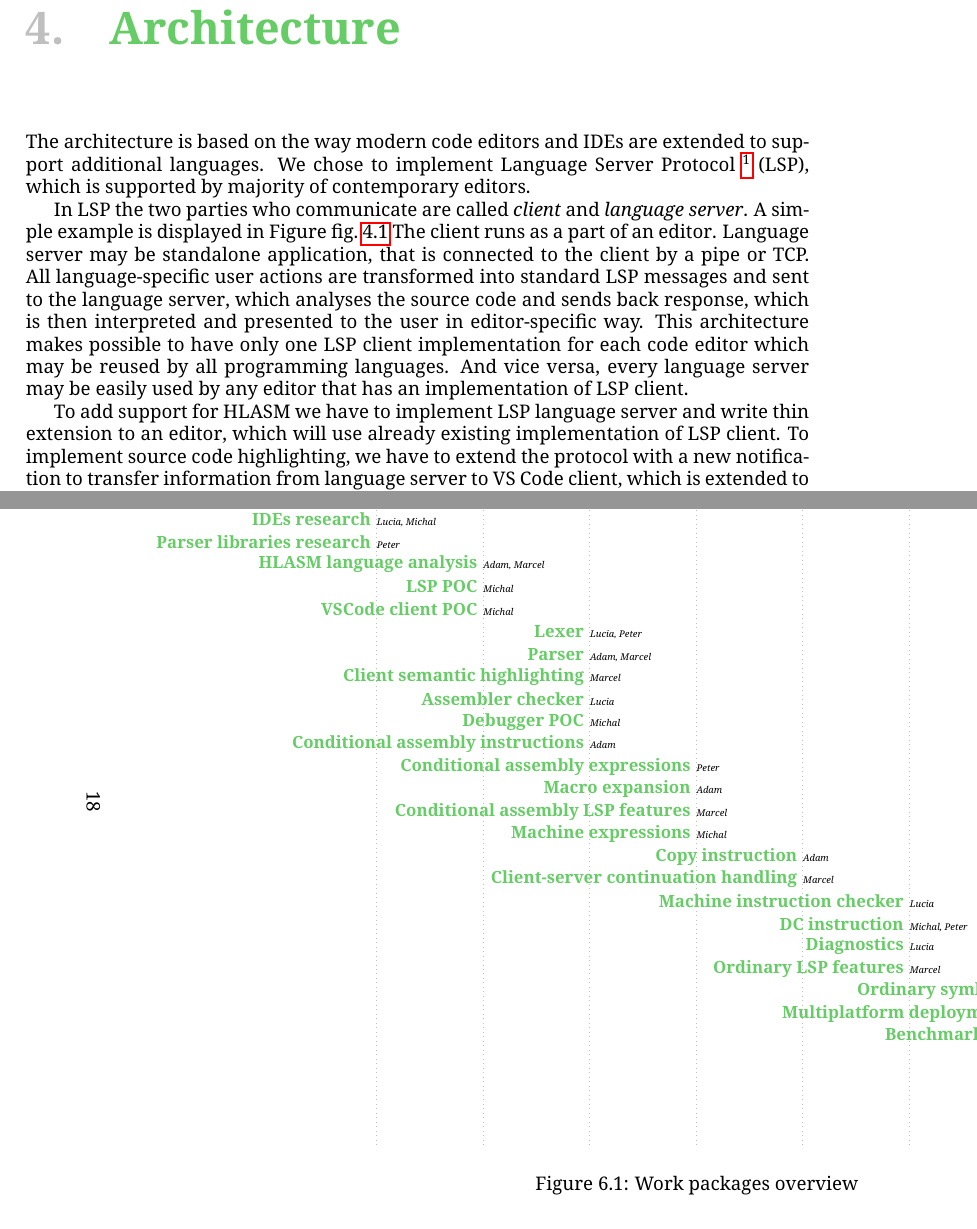
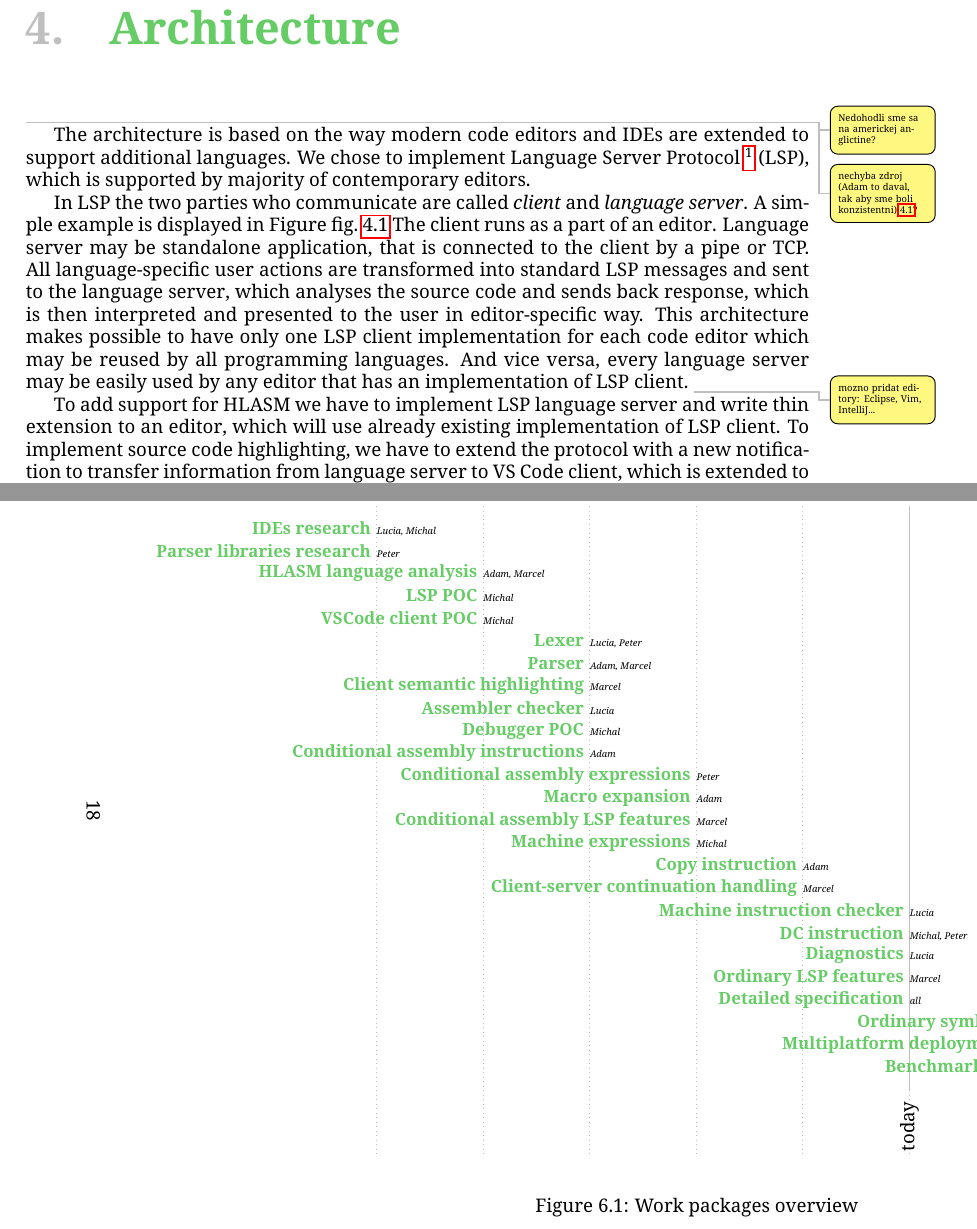
Before and after one commit to michalbali256/HlasmPlugin-docs, a LaTeX thesis (detailed_spec/main.tex, which reads detailed_spec/architecture.tex, detailed_spec/project_execution.tex): two parts of pages 10 and 19 of 19, joined at a grey line, cut so that both start at the same text. Compiled offline with pdfLaTeX.

Commit message:
architecture comments

```diff
--- a/detailed_spec/architecture.tex
+++ b/detailed_spec/architecture.tex
@@ -1,11 +1,13 @@
 \chapter{Architecture}
+
+\todo{Nedohodli sme sa na americkej anglictine?}
 
 \begin{figure}
 	\centering
 	\includegraphics[width=\textwidth]{img/language-server-sequence}
-	\caption{LSP session example}
+	\caption{LSP session example }
 	\label{fig04:LSP}
-\end{figure}
+\end{figure}\todo{nechyba zdroj (Adam to daval, tak aby sme boli konzistentni) \ref{fig04:LSP}?}
 
 \begin{figure}
 	\centering
@@ -19,6 +21,7 @@
 The architecture is based on the way modern code editors and IDEs are extended to support additional languages. We chose to implement Language Server Protocol \footnote{https://microsoft.github.io/language-server-protocol/} (LSP), which is supported by majority of contemporary editors.
 
 In LSP the two parties who communicate are called \emph{client} and \emph{language server}. A simple example is displayed in Figure~\cref{fig04:LSP} The client runs as a part of an editor. Language server may be standalone application, that is connected to the client by a pipe or TCP. All language-specific user actions are transformed into standard LSP messages and sent to the language server, which analyses the source code and sends back response, which is then interpreted and presented to the user in editor-specific way. This architecture makes possible to have only one LSP client implementation for each code editor which may be reused by all programming languages. And vice versa, every language server may be easily used by any editor that has an implementation of LSP client.
+\todo{mozno pridat editory: Eclipse, Vim, IntelliJ... }
 
 To add support for HLASM we have to implement LSP language server and write thin extension to an editor, which will use already existing implementation of LSP client. To implement source code highlighting, we have to extend the protocol with a new notification to transfer information from language server to VS Code client, which is extended to highlight code in editor based on the incoming custom notifications.
 
--- a/detailed_spec/project_execution.tex
+++ b/detailed_spec/project_execution.tex
@@ -103,6 +103,10 @@ Project implementation is planned to be done within nine months. Work packages w
 			\node[month] at (t\tim) {Month \tim};
 			\draw[dotted, thin, draw=black!25] (t\tim) to (t\tim |- wp29); %sync with previous
 		};
+
+
+		\draw[draw=black!25] (t6) to (t6 |- wp26); %sync with previous
+		\node[month] at (t6|-wp29) {today};
 
 		\ganttitem{ider}{t1|-wp1}{IDEs research}{Lucia, Michal};
 		\ganttitem{pare}{t1|-wp2}{Parser libraries research}{Peter};
@@ -133,18 +137,20 @@ Project implementation is planned to be done within nine months. Work packages w
 		\ganttitem{lex}{t6|-wp19}{DC instruction}{Michal, Peter};
 		\ganttitem{lex}{t6|-wp20}{Diagnostics}{Lucia};
 		\ganttitem{lex}{t6|-wp21}{Ordinary LSP features}{Marcel};
+		\ganttitem{lex}{t6|-wp22}{Detailed specification}{all};
 
 
-		\ganttitem{lex}{t7|-wp22}{Ordinary symbols}{Adam, Peter};
-		\ganttitem{lex}{t7|-wp23}{Multiplatform deployment}{Michal};
-		\ganttitem{lex}{t7|-wp24}{Benchmarking}{Marcel};
+		\ganttitem{lex}{t7|-wp23}{Ordinary symbols}{Adam, Peter};
+		\ganttitem{lex}{t7|-wp24}{Multiplatform deployment}{Michal};
+		\ganttitem{lex}{t7|-wp25}{Benchmarking}{Marcel};
 
 
-		\ganttitem{lex}{t8|-wp25}{Code coverage}{Lucia};
+		\ganttitem{lex}{t8|-wp26}{Code coverage}{Lucia};
 
-		\ganttitem{lex}{t9|-wp26}{Testing}{all};
-		\ganttitem{lex}{t9|-wp27}{Documnetation}{all};
-		\ganttitem{lex}{t9|-wp28}{Final presenation}{all};
+		\ganttitem{lex}{t9|-wp27}{Testing}{all};
+		\ganttitem{lex}{t9|-wp28}{Documnetation}{all};
+		\ganttitem{lex}{t9|-wp29}{Final presenation}{all};
+
 
 		\end{tikzpicture}
 		\caption{Work packages overview}
```
Also changed, not shown: detailed_spec/architecture.tex (4 more changed lines), detailed_spec/project_execution.tex (4 more changed lines).
